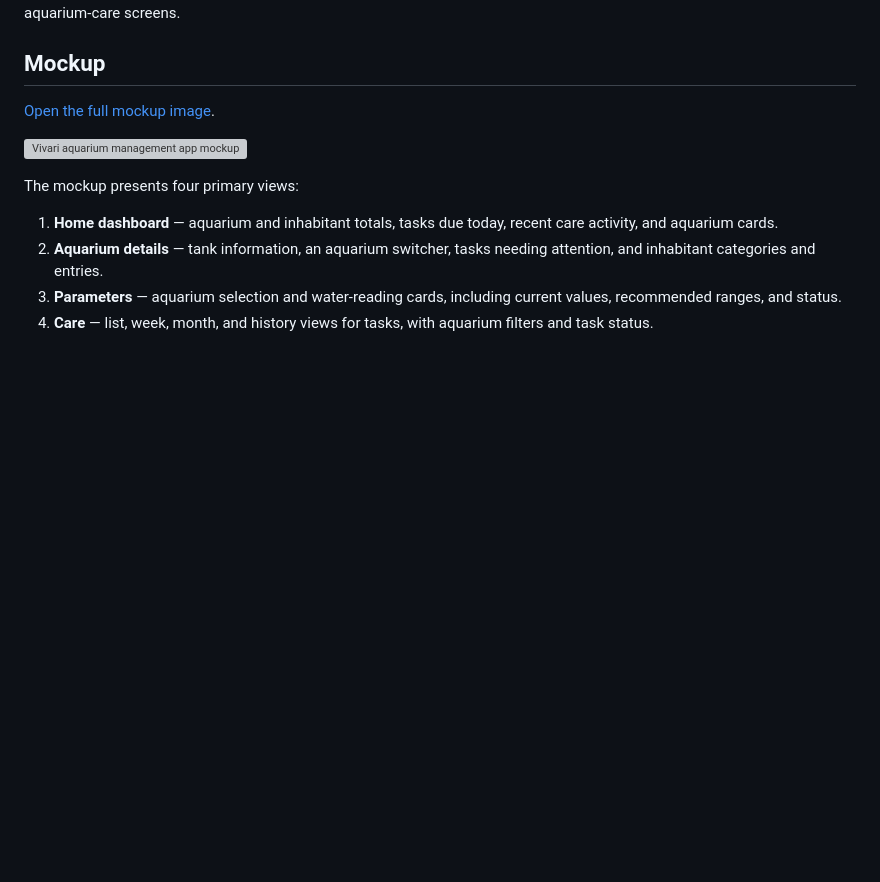
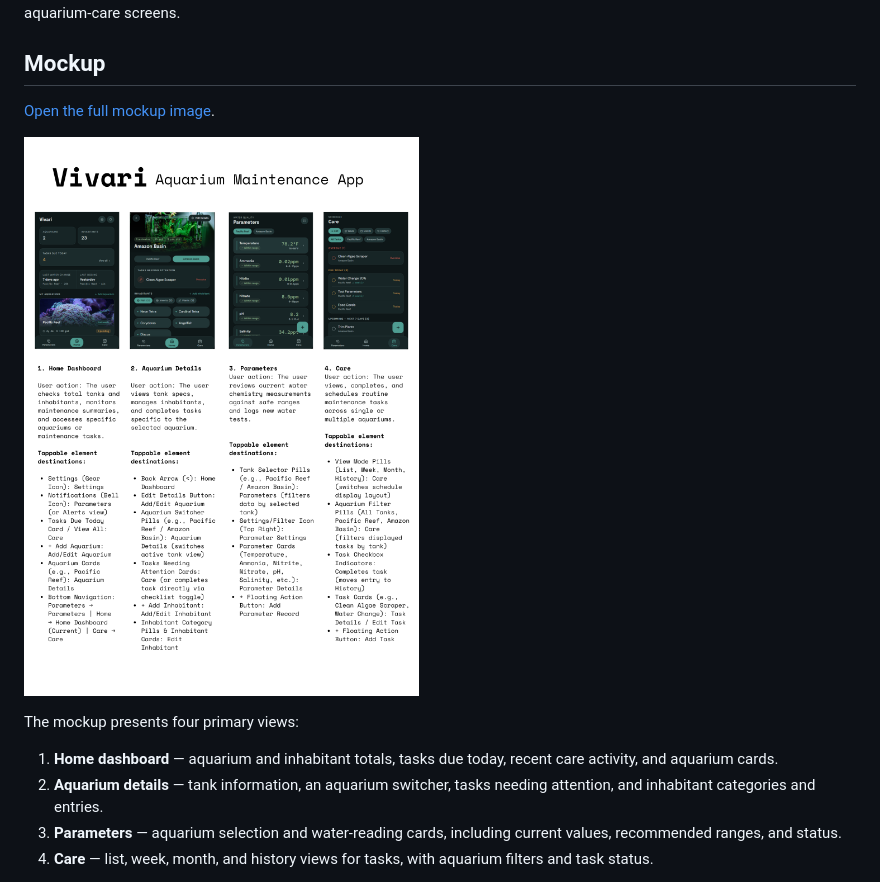
Before and after one commit to vvnrzn/Vivari, a Markdown page: docs/02-mockup.md, the part around one of its changes. Rendered like a GitHub page; blank space fills up the shorter version; grey boxes are pictures that could not be loaded.

```diff
--- a/docs/02-mockup.md
+++ b/docs/02-mockup.md
@@ -11,5 +11,5 @@ main aquarium-care screens.
 
-![Vivari aquarium management app mockup](assets/PROJECT/MOCKUP.png)
+![Vivari aquarium management app mockup](assets/PROJECT/mockup.png)
 
 The mockup presents four primary views:
 
```
Also changed, not shown: other parts of docs/02-mockup.md (+1 -1 lines).
